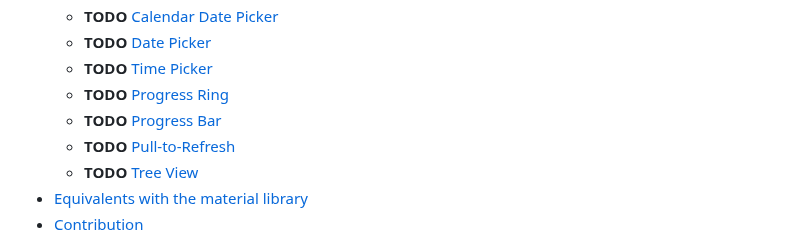
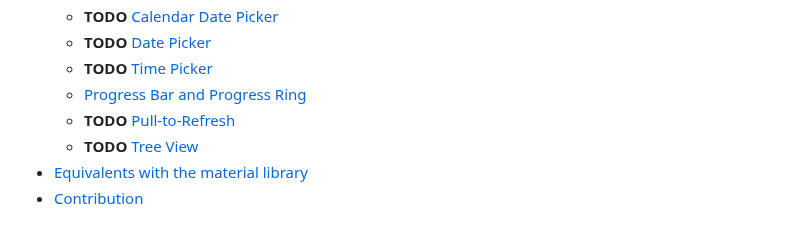
Before and after one commit to bdlukaa/fluent_ui, a Markdown page: README.md, the part around one of its changes. Drawn GitHub-style.

```diff
--- a/README.md
+++ b/README.md
@@ -65,8 +65,7 @@ Unofficial implementation of Fluent UI for [Flutter](flutter.dev). It's written
   - **TODO** [Calendar Date Picker]()
   - **TODO** [Date Picker]()
   - **TODO** [Time Picker]()
-  - **TODO** [Progress Ring]()
-  - **TODO** [Progress Bar]()
+  - [Progress Bar and Progress Ring](#progress-bar-and-progress-ring)
   - **TODO** [Pull-to-Refresh]()
   - **TODO** [Tree View]()
 - [Equivalents with the material library](#equivalents-with-the-material-library)
```
Also changed, not shown: other parts of README.md (+37 -0 lines), CHANGELOG.md (+6 -0 lines), screenshots/others_2.png (added), 7 other files.
